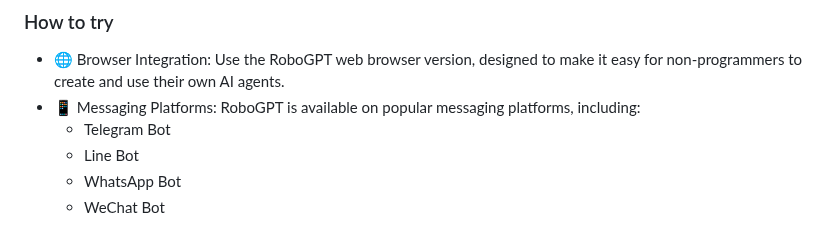
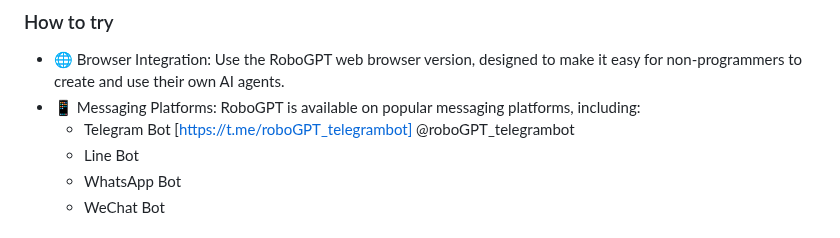
Before and after one commit to nativemindnet/Braindler, a Markdown page: README.md, the part around the change. Rendered like a GitHub page.

```diff
--- a/README.md
+++ b/README.md
@@ -128,7 +128,7 @@ RoboGPT offers a wide range of applications and use cases tailored for different
 ### How to try
 - 🌐 Browser Integration: Use the RoboGPT web browser version, designed to make it easy for non-programmers to create and use their own AI agents.
 - 📱 Messaging Platforms: RoboGPT is available on popular messaging platforms, including:
-  - Telegram Bot
+  - Telegram Bot [https://t.me/roboGPT_telegrambot] @roboGPT_telegrambot
   - Line Bot
   - WhatsApp Bot
   - WeChat Bot
```
